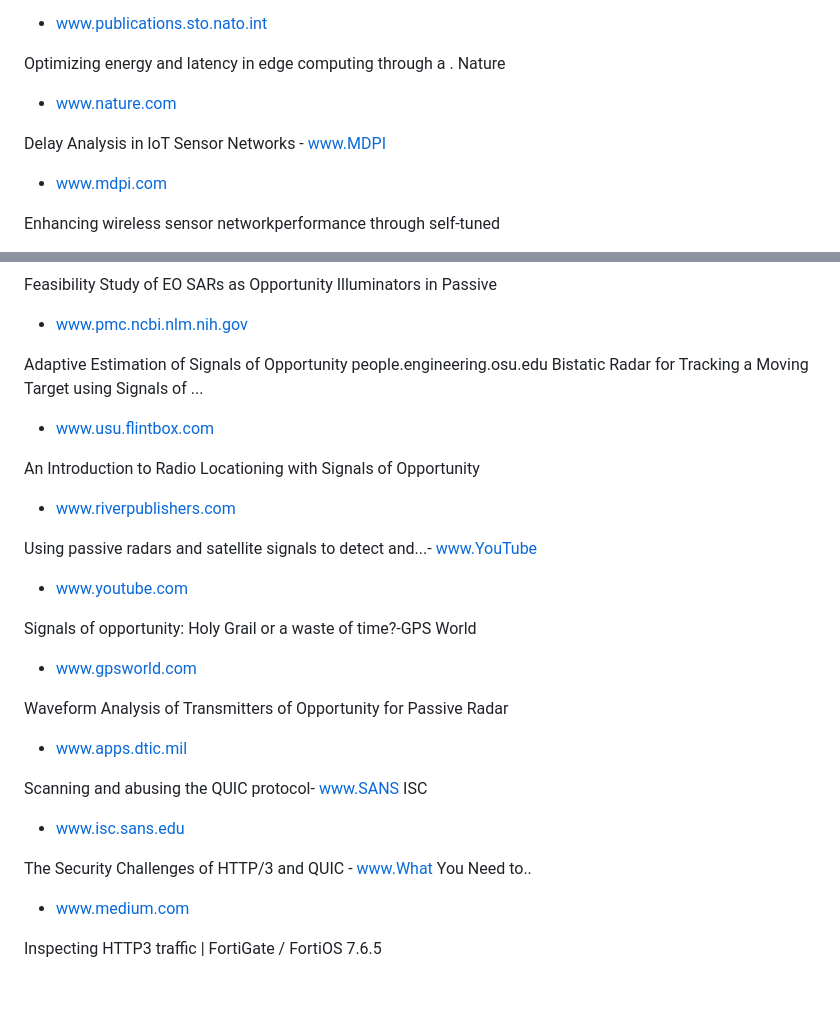
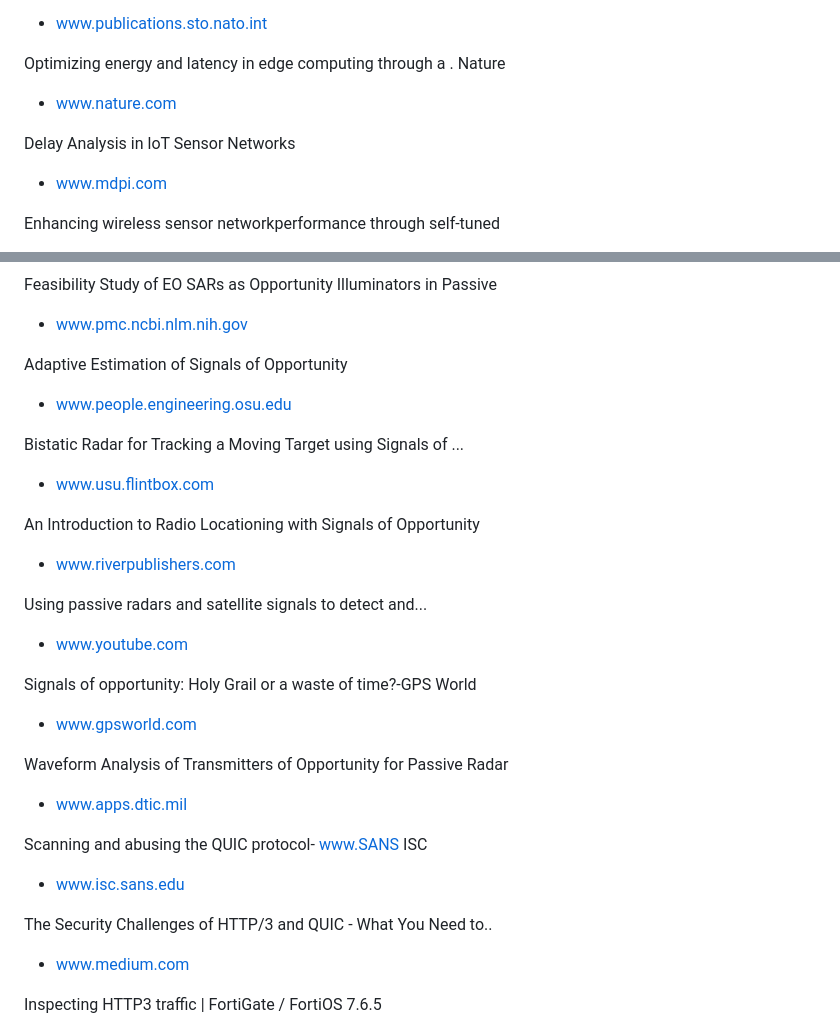
Before and after one commit to cinascorp/TAR-Q, a Markdown page: documents/tosif.md, 2 parts joined by grey strips. Rendered like a GitHub page; blank space fills up the shorter version.

```diff
--- a/documents/Planb.md
+++ b/documents/tosif.md
@@ -189,7 +189,7 @@ Passive Coherent Location (PCL) Radar Demonstrator- NATC
 Optimizing energy and latency in edge computing through a . Nature
 - www.nature.com
 
-Delay Analysis in loT Sensor Networks - www.MDPI
+Delay Analysis in loT Sensor Networks
 - www.mdpi.com
 
 Enhancing wireless sensor networkperformance through self-tuned
@@ -243,13 +243,16 @@ Toward Massive Satellite Signals of Opportunity Positioning
 Feasibility Study of EO SARs as Opportunity Illuminators in Passive
 - www.pmc.ncbi.nlm.nih.gov
 
-Adaptive Estimation of Signals of Opportunity people.engineering.osu.edu Bistatic Radar for Tracking a Moving Target using Signals of ...
+Adaptive Estimation of Signals of Opportunity
+- www.people.engineering.osu.edu
+
+Bistatic Radar for Tracking a Moving Target using Signals of ...
 - www.usu.flintbox.com
 
 An Introduction to Radio Locationing with Signals of Opportunity
 - www.riverpublishers.com
 
-Using passive radars and satellite signals to detect and...- www.YouTube
+Using passive radars and satellite signals to detect and...
 - www.youtube.com
 
 Signals of opportunity: Holy Grail or a waste of time?-GPS World
@@ -261,7 +264,7 @@ Waveform Analysis of Transmitters of Opportunity for Passive Radar
 Scanning and abusing the QUIC protocol- www.SANS ISC
 - www.isc.sans.edu
 
-The Security Challenges of HTTP/3 and QUIC - www.What You Need to..
+The Security Challenges of HTTP/3 and QUIC - What You Need to..
 - www.medium.com
 
 Inspecting HTTP3 traffic | FortiGate / FortiOS 7.6.5
```
